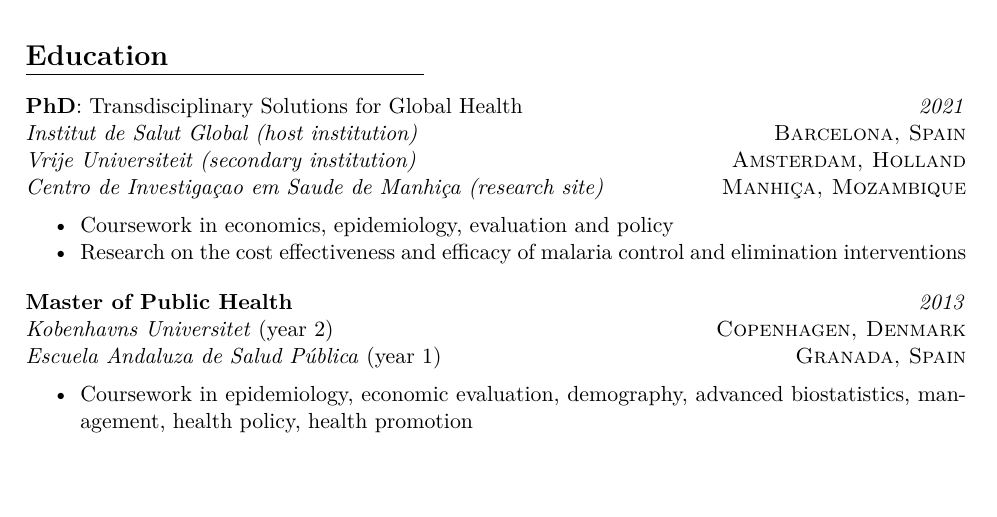
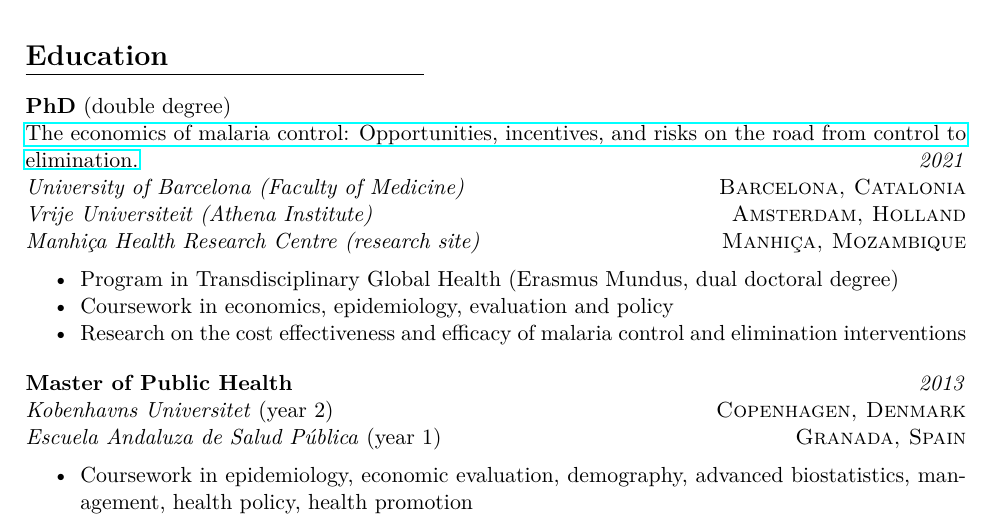
Before and after one commit to joebrew/cv, a LaTeX CV (cv_joe_brew_academic.tex): part of page 4 of 10, cut so that both start at the same text, the shorter picture padded with empty space. Compiled offline with pdfLaTeX; a LaTeX package or settings file that is missing is left out.

Commit message:
updated phd

```diff
--- a/cv_joe_brew_academic.tex
+++ b/cv_joe_brew_academic.tex
@@ -242,13 +242,14 @@
 \line(1,0){200}
 \vspace{2mm}
 
-\noindent \textbf{PhD}: Transdisciplinary Solutions for Global Health \hfill \emph{2021}\\
-\noindent \emph{Institut de Salut Global (host institution)} \hfill \textsc{Barcelona, Spain} \\
-\noindent \emph{Vrije Universiteit (secondary institution)} \hfill \textsc{Amsterdam, Holland} \\
-\noindent \emph{Centro de Investigaçao em Saude de Manhiça (research site)} \hfill \textsc{Manhiça, Mozambique}
+\noindent \textbf{PhD} (double degree) \\ {\href{https://research.vu.nl/en/publications/the-economics-of-malaria-control-opportunities-incentives-and-ris}{The economics of malaria control: Opportunities, incentives, and risks on the road from control to elimination.} \hfill \emph{2021}\\
+\noindent \emph{University of Barcelona (Faculty of Medicine)} \hfill \textsc{Barcelona, Catalonia} \\
+\noindent \emph{Vrije Universiteit (Athena Institute)} \hfill \textsc{Amsterdam, Holland} \\
+\noindent \emph{Manhiça Health Research Centre (research site)} \hfill \textsc{Manhiça, Mozambique}
 
 \vspace{-2mm}
 \begin{itemize}\itemsep0pt \parskip0pt \parsep0pt
+\item Program in Transdisciplinary Global Health (Erasmus Mundus, dual doctoral degree)
 \item Coursework in economics, epidemiology, evaluation and policy
 \item Research on the cost effectiveness and efficacy of malaria control and elimination interventions
 \end{itemize}
```
Also changed, not shown: cv_joe_brew_academic.pdf, cv_joe_brew_academic.tex (2 more changed lines), 2 other files.
